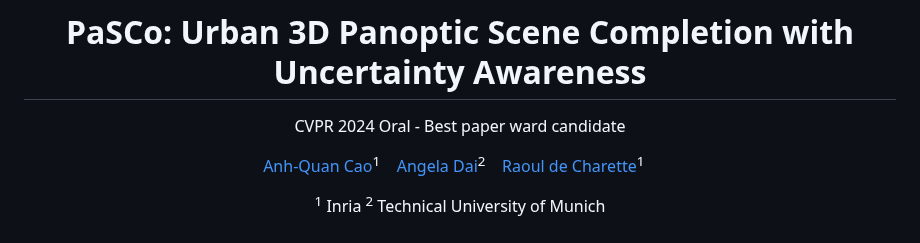
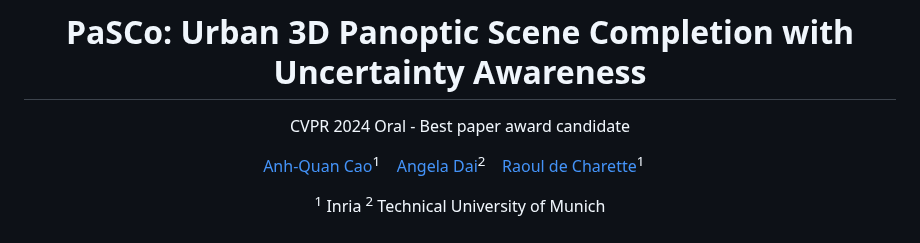
Before and after one commit to astra-vision/PaSCo, a Markdown page: README.md, the part around the change. Drawn GitHub-style.

```diff
--- a/README.md
+++ b/README.md
@@ -2,7 +2,7 @@
 
 # PaSCo: Urban 3D Panoptic Scene Completion with Uncertainty Awareness
 
-CVPR 2024 Oral - Best paper ward candidate
+CVPR 2024 Oral - Best paper award candidate
 
 
 [Anh-Quan Cao](https://anhquancao.github.io)<sup>1</sup>&nbsp;&nbsp;&nbsp;
```
